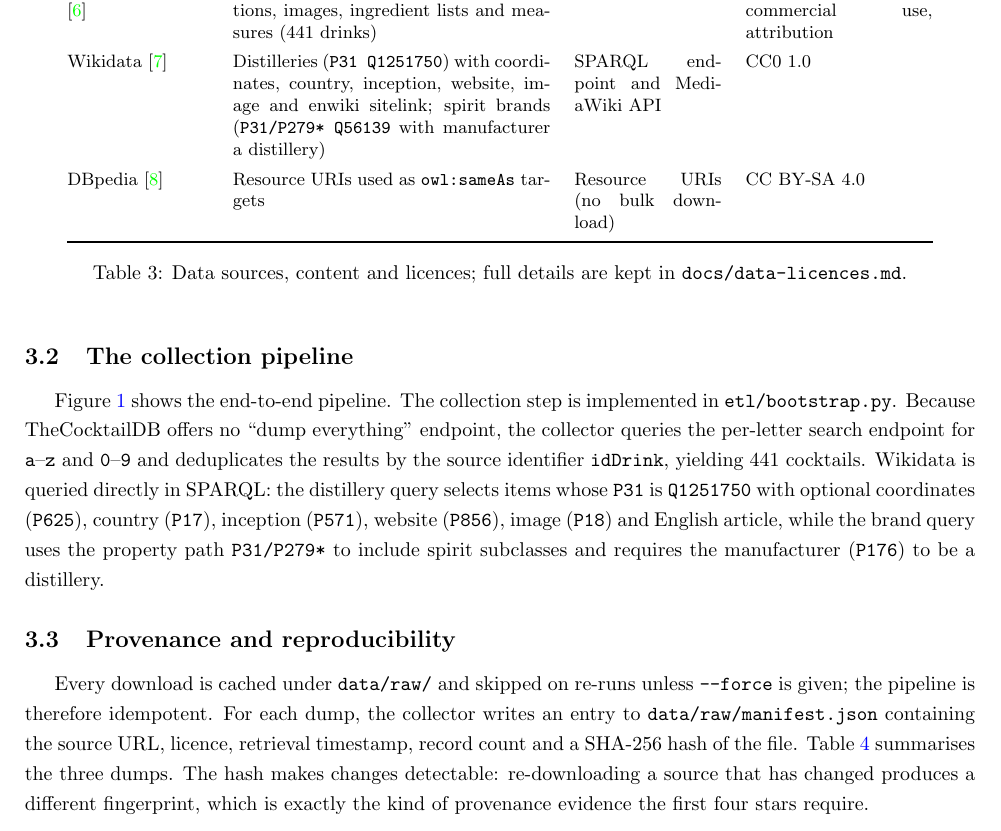
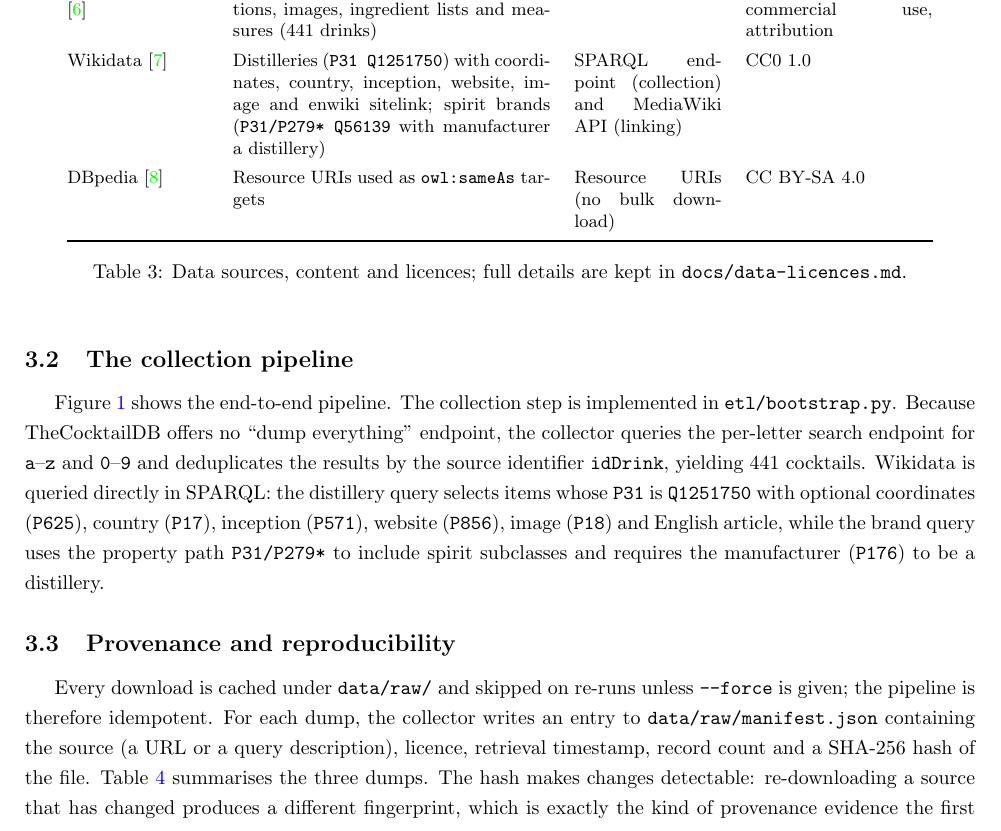
Before and after one commit to NathanTrance/SemanticWeb, a LaTeX document (report/main.tex, which reads report/chapters/3_data_sources.tex): part of page 7 of 21, cut so that both start at the same text. Compiled offline with pdfLaTeX.

Commit message:
report: clarify manifest source field and Wikidata access modes

```diff
--- a/report/chapters/3_data_sources.tex
+++ b/report/chapters/3_data_sources.tex
@@ -23,7 +23,7 @@ Wikidata items (Section~\ref{sec:interlinking}).
     Wikidata \cite{wikidata} & Distilleries (\texttt{P31 Q1251750}) with
     coordinates, country, inception, website, image and enwiki sitelink;
     spirit brands (\texttt{P31/P279* Q56139} with manufacturer a distillery)
-    & SPARQL endpoint and MediaWiki API & CC0 1.0 \\
+    & SPARQL endpoint (collection) and MediaWiki API (linking) & CC0 1.0 \\
     DBpedia \cite{dbpedia} & Resource URIs used as \texttt{owl:sameAs} targets
     & Resource URIs (no bulk download) & CC BY-SA 4.0 \\
     \bottomrule
@@ -93,8 +93,8 @@ manufacturer (\texttt{P176}) to be a distillery.
 Every download is cached under \texttt{data/raw/} and skipped on re-runs unless
 \texttt{--force} is given; the pipeline is therefore idempotent. For each dump,
 the collector writes an entry to \texttt{data/raw/manifest.json} containing the
-source URL, licence, retrieval timestamp, record count and a SHA-256 hash of
-the file. Table~\ref{tab:manifest} summarises the three dumps. The hash makes
+source (a URL or a query description), licence, retrieval timestamp, record
+count and a SHA-256 hash of the file. Table~\ref{tab:manifest} summarises the three dumps. The hash makes
 changes detectable: re-downloading a source that has changed produces a
 different fingerprint, which is exactly the kind of provenance evidence the
 first four stars require.
```
